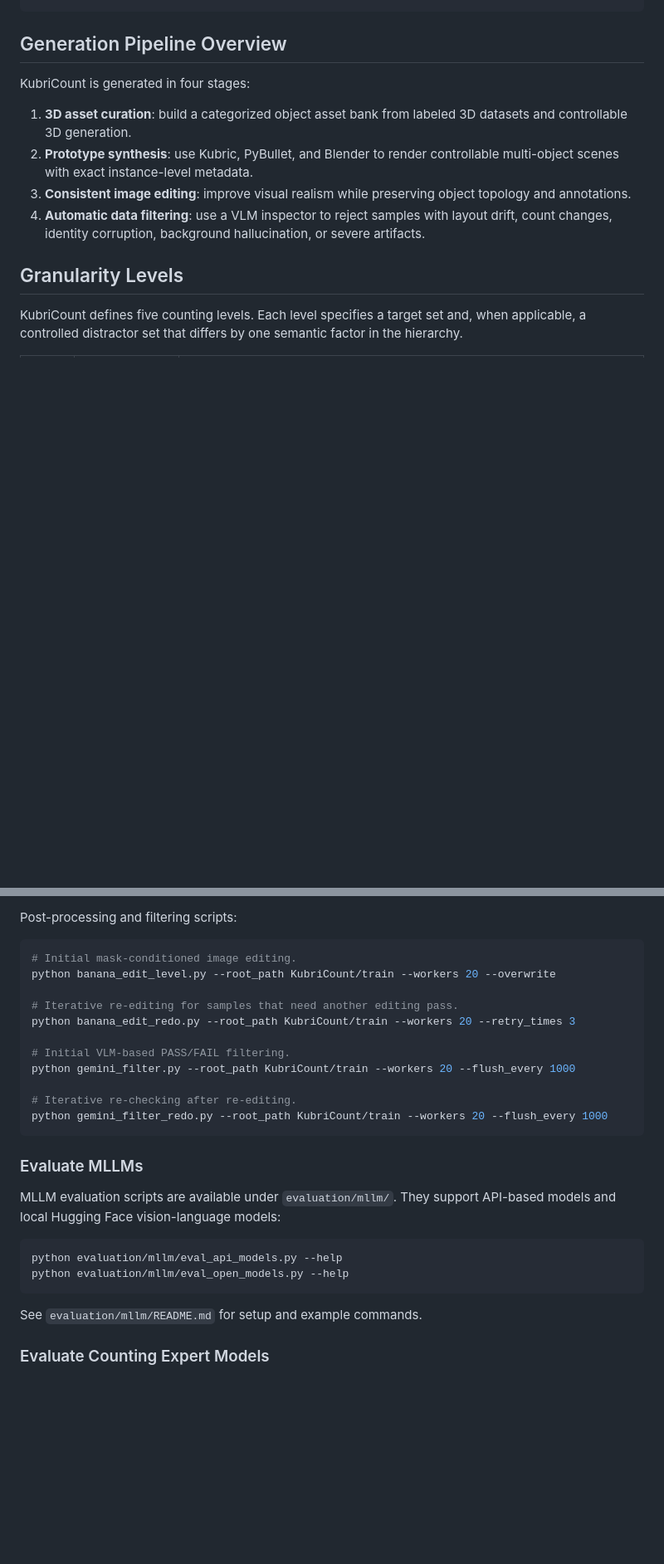
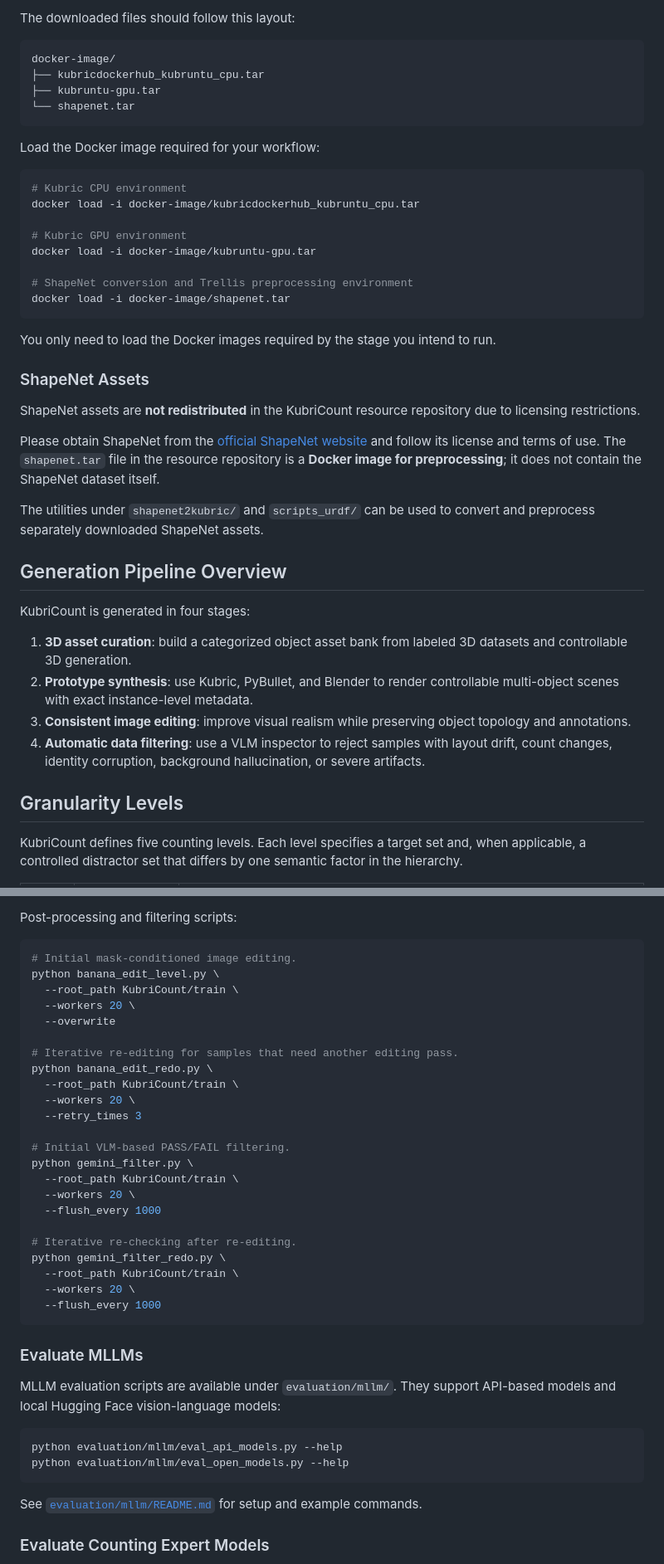
Before and after one commit to Verg-Avesta/KubriCount, a Markdown page: README.md, 2 parts joined by grey strips. Shown at 83% size. Drawn GitHub-style; blank space fills up the shorter version.

````diff
--- a/README.md
+++ b/README.md
@@ -49,3 +121,34 @@ docker-image/   # Prebuilt Docker image archives; download link coming soon
+The downloaded files should follow this layout:
+
+```text
+docker-image/
+├── kubricdockerhub_kubruntu_cpu.tar
+├── kubruntu-gpu.tar
+└── shapenet.tar
+```
+
+Load the Docker image required for your workflow:
+
+```bash
+# Kubric CPU environment
+docker load -i docker-image/kubricdockerhub_kubruntu_cpu.tar
+
+# Kubric GPU environment
+docker load -i docker-image/kubruntu-gpu.tar
+
+# ShapeNet conversion and Trellis preprocessing environment
+docker load -i docker-image/shapenet.tar
+```
+
+You only need to load the Docker images required by the stage you intend to run.
+
+### ShapeNet Assets
+
+ShapeNet assets are **not redistributed** in the KubriCount resource repository due to licensing restrictions.
+
+Please obtain ShapeNet from the [official ShapeNet website](https://shapenet.org/) and follow its license and terms of use. The `shapenet.tar` file in the resource repository is a **Docker image for preprocessing**; it does not contain the ShapeNet dataset itself.
+
+The utilities under `shapenet2kubric/` and `scripts_urdf/` can be used to convert and preprocess separately downloaded ShapeNet assets.
 
 ## Generation Pipeline Overview
 
@@ -122,16 +283,28 @@ Post-processing and filtering scripts:
 
 ```bash
 # Initial mask-conditioned image editing.
-python banana_edit_level.py --root_path KubriCount/train --workers 20 --overwrite
+python banana_edit_level.py \
+  --root_path KubriCount/train \
+  --workers 20 \
+  --overwrite
 
 # Iterative re-editing for samples that need another editing pass.
-python banana_edit_redo.py --root_path KubriCount/train --workers 20 --retry_times 3
+python banana_edit_redo.py \
+  --root_path KubriCount/train \
+  --workers 20 \
+  --retry_times 3
 
 # Initial VLM-based PASS/FAIL filtering.
-python gemini_filter.py --root_path KubriCount/train --workers 20 --flush_every 1000
+python gemini_filter.py \
+  --root_path KubriCount/train \
+  --workers 20 \
+  --flush_every 1000
 
 # Iterative re-checking after re-editing.
-python gemini_filter_redo.py --root_path KubriCount/train --workers 20 --flush_every 1000
+python gemini_filter_redo.py \
+  --root_path KubriCount/train \
+  --workers 20 \
+  --flush_every 1000
 ```
 
 ### Evaluate MLLMs
@@ -143,7 +316,7 @@ python evaluation/mllm/eval_api_models.py --help
 python evaluation/mllm/eval_open_models.py --help
 ```
 
-See `evaluation/mllm/README.md` for setup and example commands.
+See [`evaluation/mllm/README.md`](evaluation/mllm/README.md) for setup and example commands.
 
 ### Evaluate Counting Expert Models
 
````
Also changed, not shown: other parts of README.md (+148 -14 lines).
